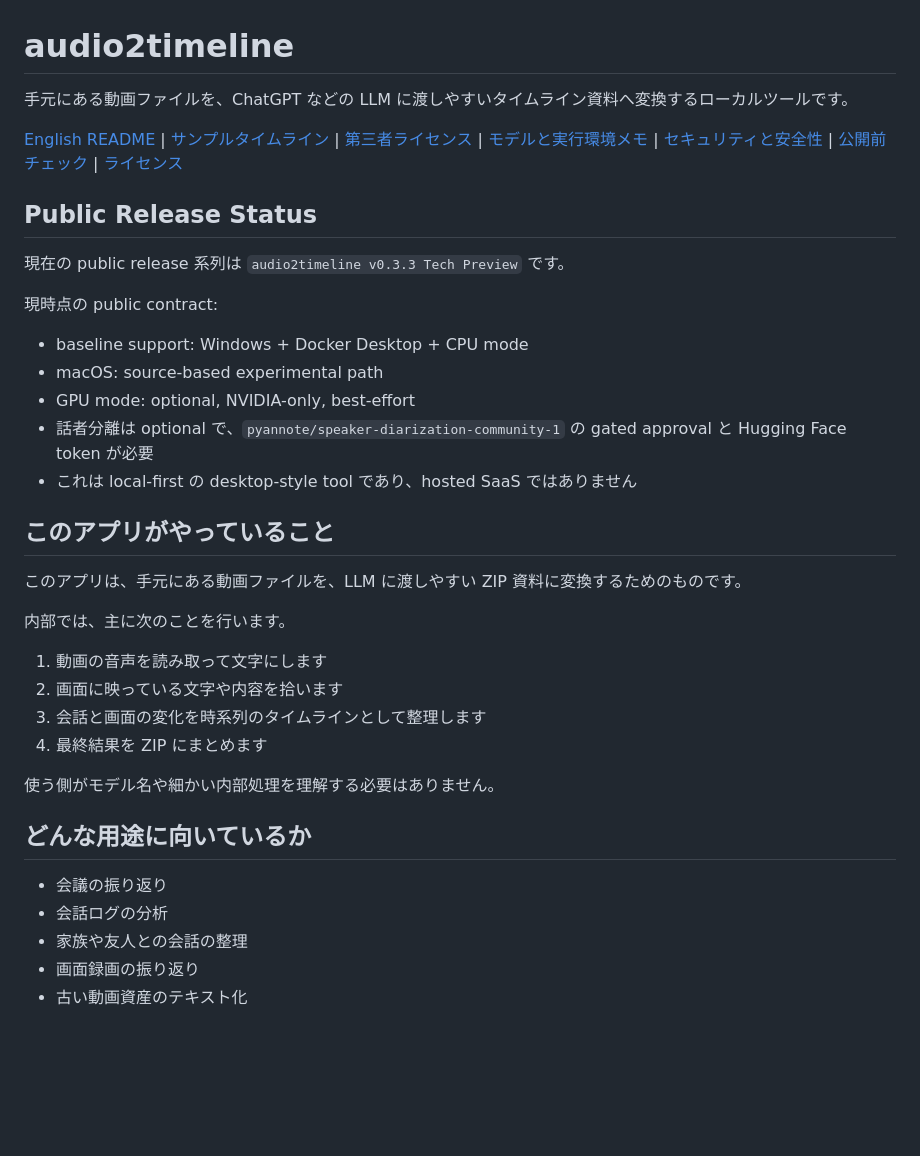
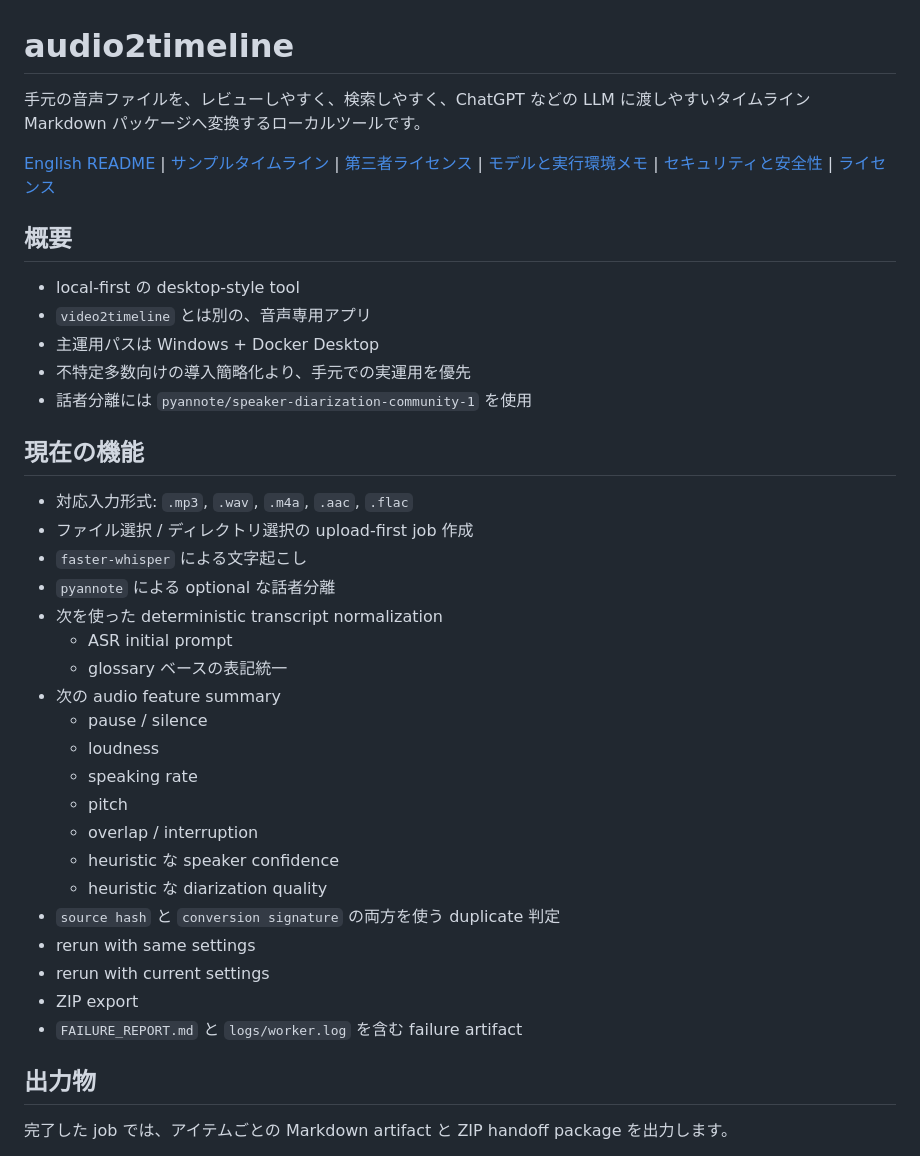
Before and after one commit to amano0406/TimelineForAudio, a Markdown page: README.ja.md, the part around one of its changes. Rendered like a GitHub page; blank space fills up the shorter version.

```diff
--- a/README.ja.md
+++ b/README.ja.md
@@ -1,39 +1,41 @@
 # audio2timeline
 
-手元にある動画ファイルを、ChatGPT などの LLM に渡しやすいタイムライン資料へ変換するローカルツールです。
+手元の音声ファイルを、レビューしやすく、検索しやすく、ChatGPT などの LLM に渡しやすいタイムライン Markdown パッケージへ変換するローカルツールです。
 
-[English README](README.md) | [サンプルタイムライン](docs/examples/sample-timeline.ja.md) | [第三者ライセンス](THIRD_PARTY_NOTICES.md) | [モデルと実行環境メモ](MODEL_AND_RUNTIME_NOTES.md) | [セキュリティと安全性](docs/SECURITY_AND_SAFETY.md) | [公開前チェック](docs/PUBLIC_RELEASE_CHECKLIST.md) | [ライセンス](LICENSE)
+[English README](README.md) | [サンプルタイムライン](docs/examples/sample-timeline.ja.md) | [第三者ライセンス](THIRD_PARTY_NOTICES.md) | [モデルと実行環境メモ](MODEL_AND_RUNTIME_NOTES.md) | [セキュリティと安全性](docs/SECURITY_AND_SAFETY.md) | [ライセンス](LICENSE)
 
-## Public Release Status
+## 概要
 
-現在の public release 系列は `audio2timeline v0.3.3 Tech Preview` です。
+- local-first の desktop-style tool
+- `video2timeline` とは別の、音声専用アプリ
+- 主運用パスは Windows + Docker Desktop
+- 不特定多数向けの導入簡略化より、手元での実運用を優先
+- 話者分離には `pyannote/speaker-diarization-community-1` を使用
 
-現時点の public contract:
+## 現在の機能
 
-- baseline support: Windows + Docker Desktop + CPU mode
-- macOS: source-based experimental path
-- GPU mode: optional, NVIDIA-only, best-effort
-- 話者分離は optional で、`pyannote/speaker-diarization-community-1` の gated approval と Hugging Face token が必要
-- これは local-first の desktop-style tool であり、hosted SaaS ではありません
+- 対応入力形式: `.mp3`, `.wav`, `.m4a`, `.aac`, `.flac`
+- ファイル選択 / ディレクトリ選択の upload-first job 作成
+- `faster-whisper` による文字起こし
+- `pyannote` による optional な話者分離
+- 次を使った deterministic transcript normalization
+  - ASR initial prompt
+  - glossary ベースの表記統一
+- 次の audio feature summary
+  - pause / silence
+  - loudness
+  - speaking rate
+  - pitch
+  - overlap / interruption
+  - heuristic な speaker confidence
+  - heuristic な diarization quality
+- `source hash` と `conversion signature` の両方を使う duplicate 判定
+- rerun with same settings
+- rerun with current settings
+- ZIP export
+- `FAILURE_REPORT.md` と `logs/worker.log` を含む failure artifact
 
-## このアプリがやっていること
+## 出力物
 
-このアプリは、手元にある動画ファイルを、LLM に渡しやすい ZIP 資料に変換するためのものです。
+完了した job では、アイテムごとの Markdown artifact と ZIP handoff package を出力します。
 
-内部では、主に次のことを行います。
-
-1. 動画の音声を読み取って文字にします
-2. 画面に映っている文字や内容を拾います
-3. 会話と画面の変化を時系列のタイムラインとして整理します
-4. 最終結果を ZIP にまとめます
-
-使う側がモデル名や細かい内部処理を理解する必要はありません。
-
-## どんな用途に向いているか
-
-- 会議の振り返り
-- 会話ログの分析
-- 家族や友人との会話の整理
-- 画面録画の振り返り
-- 古い動画資産のテキスト化
-
```
Also changed, not shown: other parts of README.ja.md (+102 -156 lines), README.md (+132 -183 lines).
